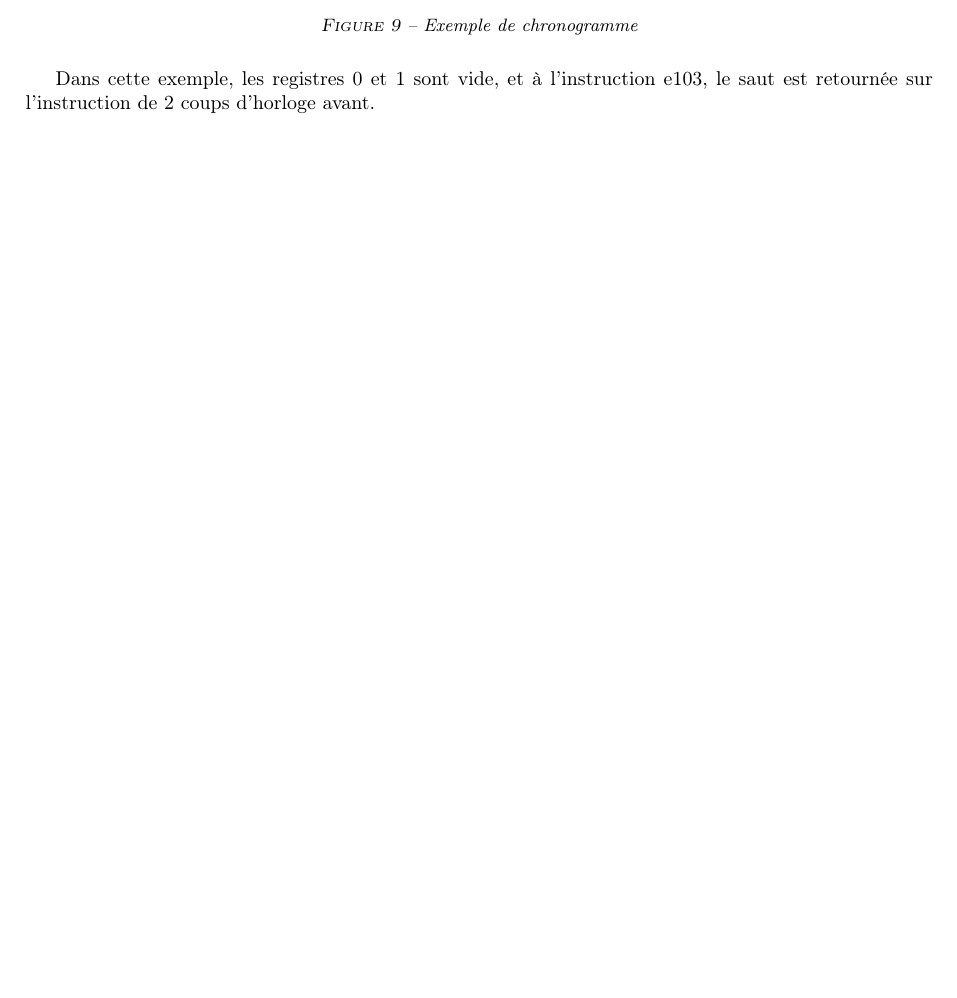
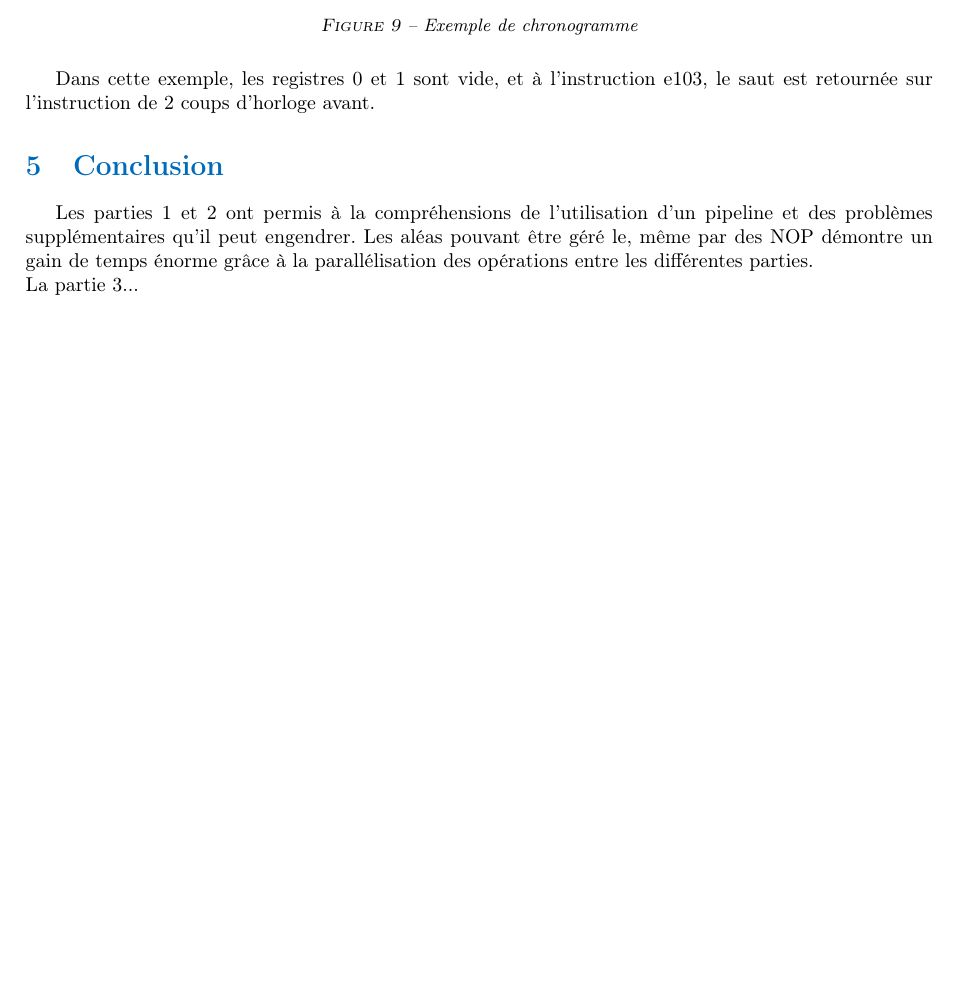
Before and after one commit to loi219/ARO2_labo5, a LaTeX document (rapportPipeline/labo5_pipeline.tex): part of page 8 of 8, cut so that both start at the same text, the shorter picture padded with empty space. Compiled offline with pdfLaTeX.

Commit message:
to be continued

```diff
--- a/rapportPipeline/labo5_pipeline.tex
+++ b/rapportPipeline/labo5_pipeline.tex
@@ -272,7 +272,9 @@ Le saut se fait bel et bien mais il retourne à l'instruction 88e1, alors qu'il
 \end{figure}
 Dans cette exemple, les registres 0 et 1 sont vide, et à l'instruction e103, le saut est retournée sur l'instruction de 2 coups d'horloge avant.
 
-
+\section{Conclusion}
+Les parties 1 et 2 ont permis à la compréhensions de l'utilisation d'un pipeline et des problèmes supplémentaires qu'il peut engendrer. Les aléas pouvant être géré le, même par des NOP démontre un gain de temps énorme grâce à la parallélisation des opérations entre les différentes parties.\\
+La partie 3...
 
 
 
```
